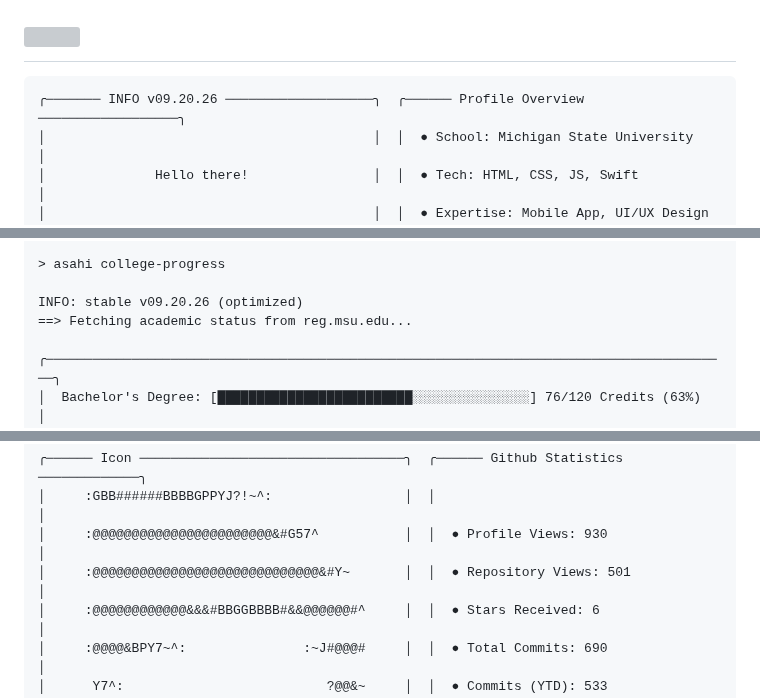
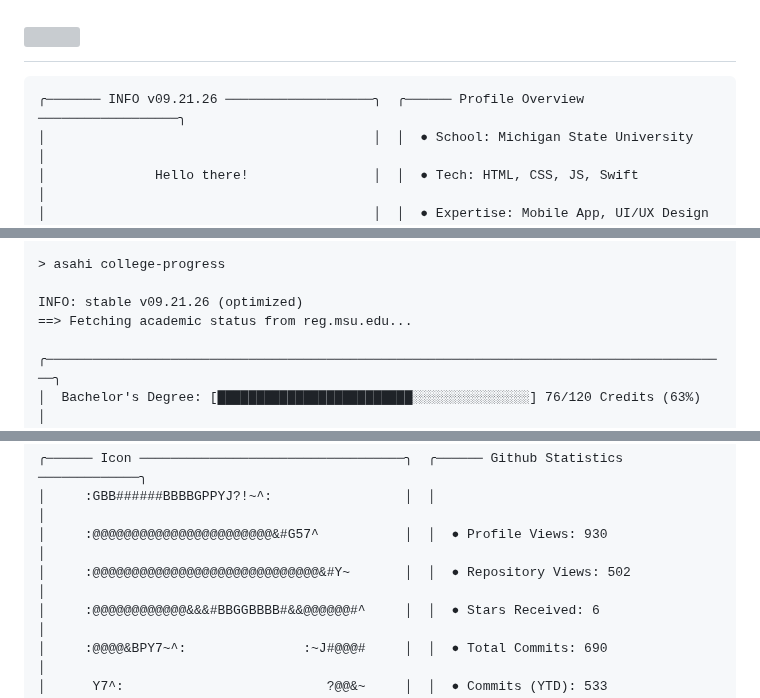
Before and after one commit to asahisuenaga/asahisuenaga, a Markdown page: README.md, 3 parts joined by grey strips. Rendered like a GitHub page; grey boxes are pictures that could not be loaded.

Commit message:
docs: auto-update terminal profile metrics (09.21.26) [skip ci]

````diff
--- a/README.md
+++ b/README.md
@@ -6,7 +6,7 @@
 </h1>
 
 ```text
-╭─────── INFO v09.20.26 ───────────────────╮  ╭────── Profile Overview ──────────────────╮
+╭─────── INFO v09.21.26 ───────────────────╮  ╭────── Profile Overview ──────────────────╮
 │                                          │  │  ● School: Michigan State University     │
 │              Hello there!                │  │  ● Tech: HTML, CSS, JS, Swift            │
 │                                          │  │  ● Expertise: Mobile App, UI/UX Design   │
@@ -20,7 +20,7 @@
 
 > asahi college-progress
 
-INFO: stable v09.20.26 (optimized)
+INFO: stable v09.21.26 (optimized)
 ==> Fetching academic status from reg.msu.edu...
 
 ╭────────────────────────────────────────────────────────────────────────────────────────╮
@@ -34,7 +34,7 @@ INFO: stable v09.20.26 (optimized)
 ╭────── Icon ──────────────────────────────────╮  ╭────── Github Statistics ─────────────╮
 │     :GBB######BBBBGPPYJ?!~^:                 │  │                                      │
 │     :@@@@@@@@@@@@@@@@@@@@@@@&#G57^           │  │  ● Profile Views: 930                │
-│     :@@@@@@@@@@@@@@@@@@@@@@@@@@@@@&#Y~       │  │  ● Repository Views: 501             │
+│     :@@@@@@@@@@@@@@@@@@@@@@@@@@@@@&#Y~       │  │  ● Repository Views: 502             │
 │     :@@@@@@@@@@@@&&&#BBGGBBBB#&&@@@@@@#^     │  │  ● Stars Received: 6                 │
 │     :@@@@&BPY7~^:               :~J#@@@#     │  │  ● Total Commits: 690                │
 │      Y7^:                          ?@@&~     │  │  ● Commits (YTD): 533                │
````
